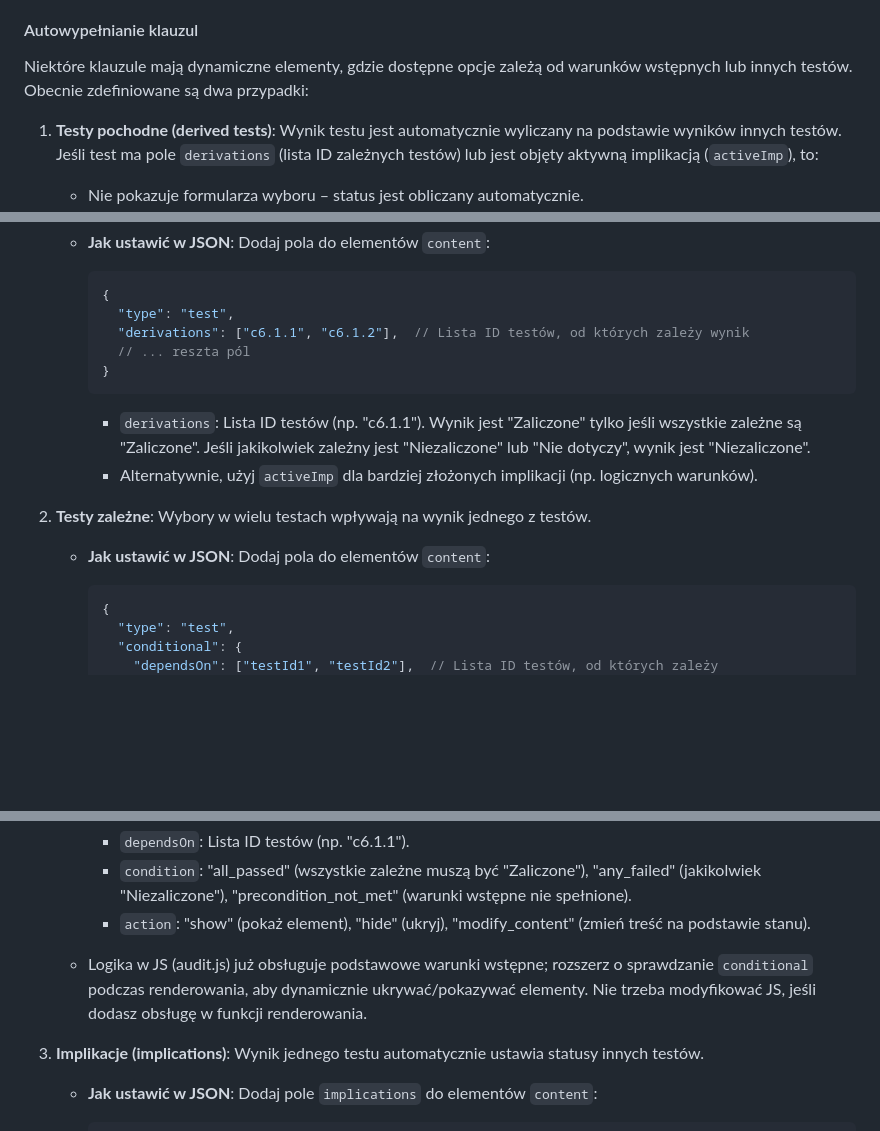
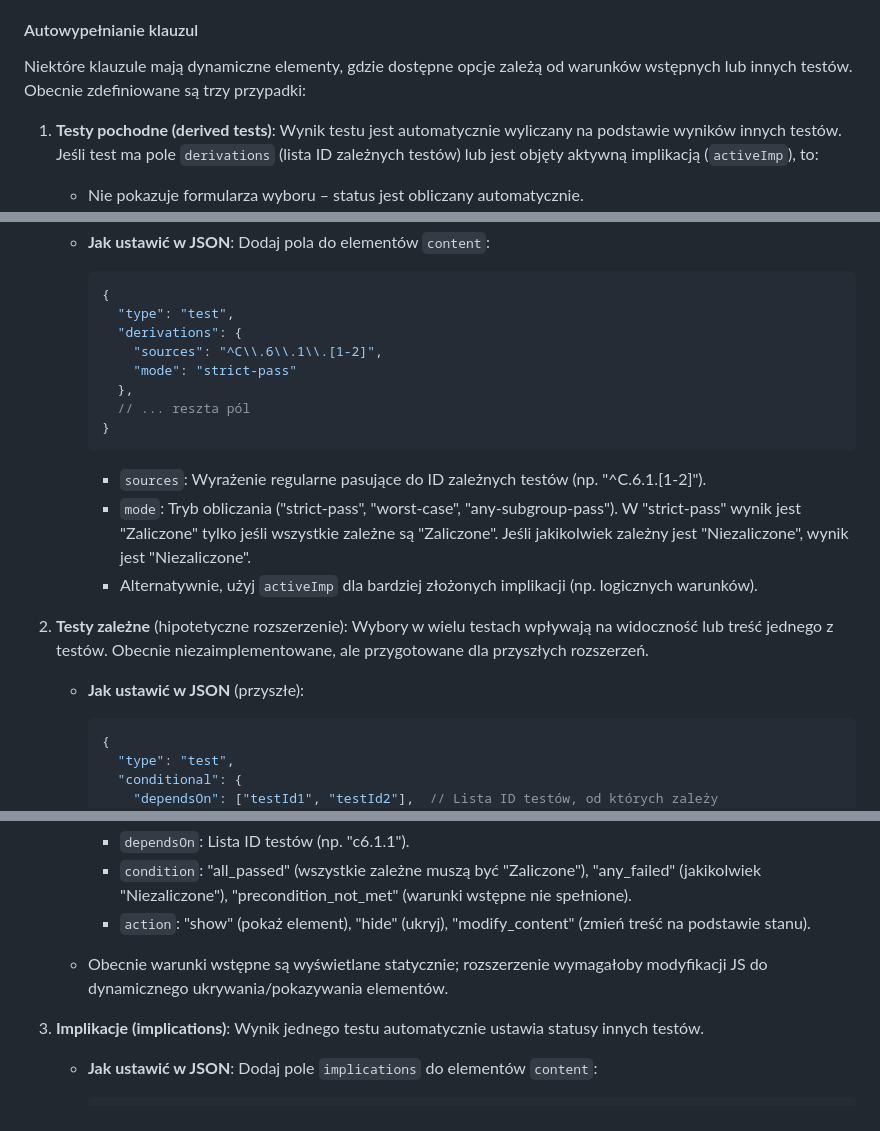
Before and after one commit to ka-er-zet/eaa-pfron, a Markdown page: README.md, 3 parts joined by grey strips. Rendered like a GitHub page; blank space fills up the shorter version.

Commit message:
Poprawiono opisy autowypełniania w README.md: derivations jako obiekt z regex, conditional jako hipotetyczne rozszerzenie

````diff
--- a/README.md
+++ b/README.md
@@ -114,7 +114,7 @@ Pliki JSON w `clauses_json/` definiują testy dostępności. Każdy plik odpowia
 
 #### Autowypełnianie klauzul
 
-Niektóre klauzule mają dynamiczne elementy, gdzie dostępne opcje zależą od warunków wstępnych lub innych testów. Obecnie zdefiniowane są dwa przypadki:
+Niektóre klauzule mają dynamiczne elementy, gdzie dostępne opcje zależą od warunków wstępnych lub innych testów. Obecnie zdefiniowane są trzy przypadki:
 
 1. **Testy pochodne (derived tests)**: Wynik testu jest automatycznie wyliczany na podstawie wyników innych testów. Jeśli test ma pole `derivations` (lista ID zależnych testów) lub jest objęty aktywną implikacją (`activeImp`), to:
    - Nie pokazuje formularza wyboru – status jest obliczany automatycznie.
@@ -126,16 +126,20 @@ Niektóre klauzule mają dynamiczne elementy, gdzie dostępne opcje zależą od
      ```json
      {
        "type": "test",
-       "derivations": ["c6.1.1", "c6.1.2"],  // Lista ID testów, od których zależy wynik
+       "derivations": {
+         "sources": "^C\\.6\\.1\\.[1-2]",
+         "mode": "strict-pass"
+       },
        // ... reszta pól
      }
      ```
-     - `derivations`: Lista ID testów (np. "c6.1.1"). Wynik jest "Zaliczone" tylko jeśli wszystkie zależne są "Zaliczone". Jeśli jakikolwiek zależny jest "Niezaliczone" lub "Nie dotyczy", wynik jest "Niezaliczone".
+     - `sources`: Wyrażenie regularne pasujące do ID zależnych testów (np. "^C\.6\.1\.[1-2]").
+     - `mode`: Tryb obliczania ("strict-pass", "worst-case", "any-subgroup-pass"). W "strict-pass" wynik jest "Zaliczone" tylko jeśli wszystkie zależne są "Zaliczone". Jeśli jakikolwiek zależny jest "Niezaliczone", wynik jest "Niezaliczone".
      - Alternatywnie, użyj `activeImp` dla bardziej złożonych implikacji (np. logicznych warunków).
 
-2. **Testy zależne**: Wybory w wielu testach wpływają na wynik jednego z testów.
+2. **Testy zależne** (hipotetyczne rozszerzenie): Wybory w wielu testach wpływają na widoczność lub treść jednego z testów. Obecnie niezaimplementowane, ale przygotowane dla przyszłych rozszerzeń.
 
-   - **Jak ustawić w JSON**: Dodaj pola do elementów `content`:
+   - **Jak ustawić w JSON** (przyszłe):
      ```json
      {
        "type": "test",
@@ -151,7 +155,7 @@ Niektóre klauzule mają dynamiczne elementy, gdzie dostępne opcje zależą od
      - `condition`: "all_passed" (wszystkie zależne muszą być "Zaliczone"), "any_failed" (jakikolwiek "Niezaliczone"), "precondition_not_met" (warunki wstępne nie spełnione).
      - `action`: "show" (pokaż element), "hide" (ukryj), "modify_content" (zmień treść na podstawie stanu).
 
-   - Logika w JS (audit.js) już obsługuje podstawowe warunki wstępne; rozszerz o sprawdzanie `conditional` podczas renderowania, aby dynamicznie ukrywać/pokazywać elementy. Nie trzeba modyfikować JS, jeśli dodasz obsługę w funkcji renderowania.
+   - Obecnie warunki wstępne są wyświetlane statycznie; rozszerzenie wymagałoby modyfikacji JS do dynamicznego ukrywania/pokazywania elementów.
 
 3. **Implikacje (implications)**: Wynik jednego testu automatycznie ustawia statusy innych testów.
 
````
